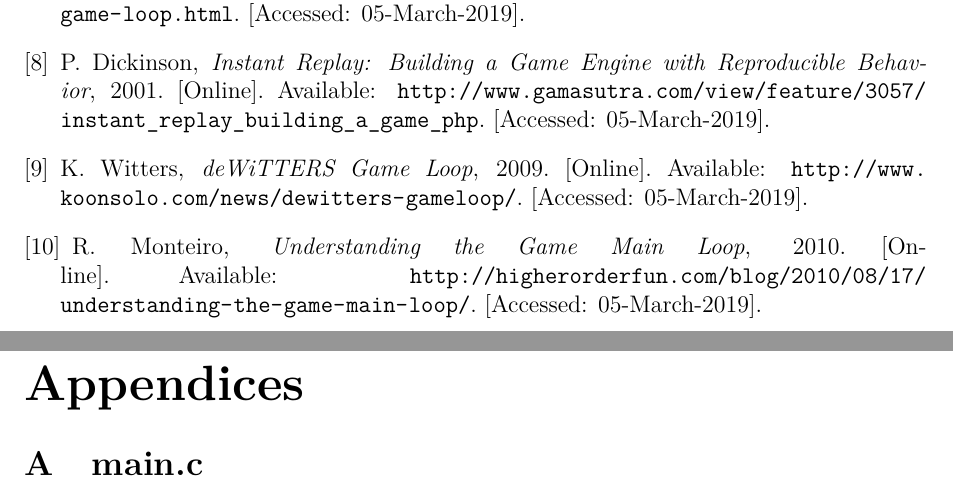
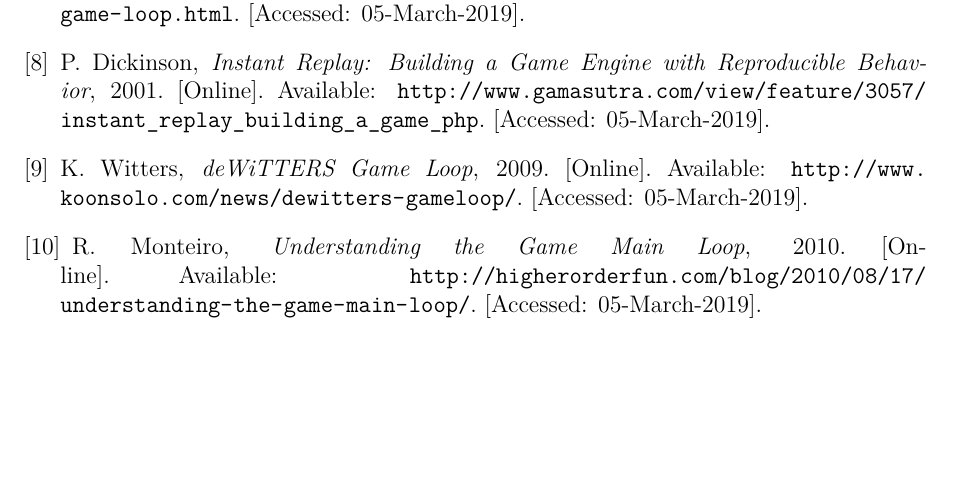
Before and after one commit to jsiems/rts_project, a LaTeX document (report/report.tex): two parts of pages 6 and 7 of 7 before the commit and part of page 6 of 6 after it, the two joined at a grey line, cut so that both start at the same text, the shorter picture padded with empty space. Compiled offline with pdfLaTeX.

Commit message:
Remove appendices from midterm report

```diff
--- a/report/report.tex
+++ b/report/report.tex
@@ -211,11 +211,11 @@ main():
 
 \newpage
 
-\begin{appendices}
+%\begin{appendices}
 
-\section{main.c}
+%\section{main.c}
 %    \inputminted{c}{../main.c}
 
-\end{appendices}
+%\end{appendices}
 
 \end{document}
```
